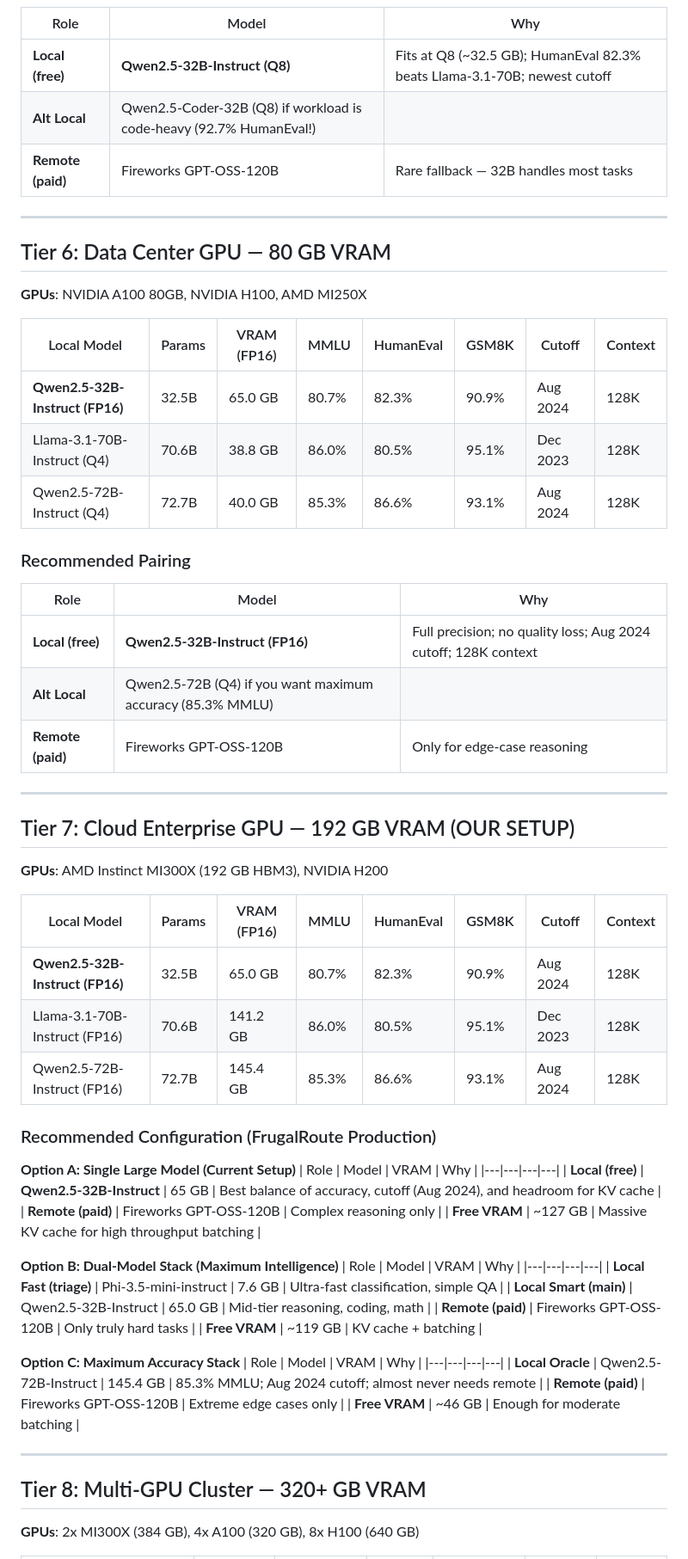
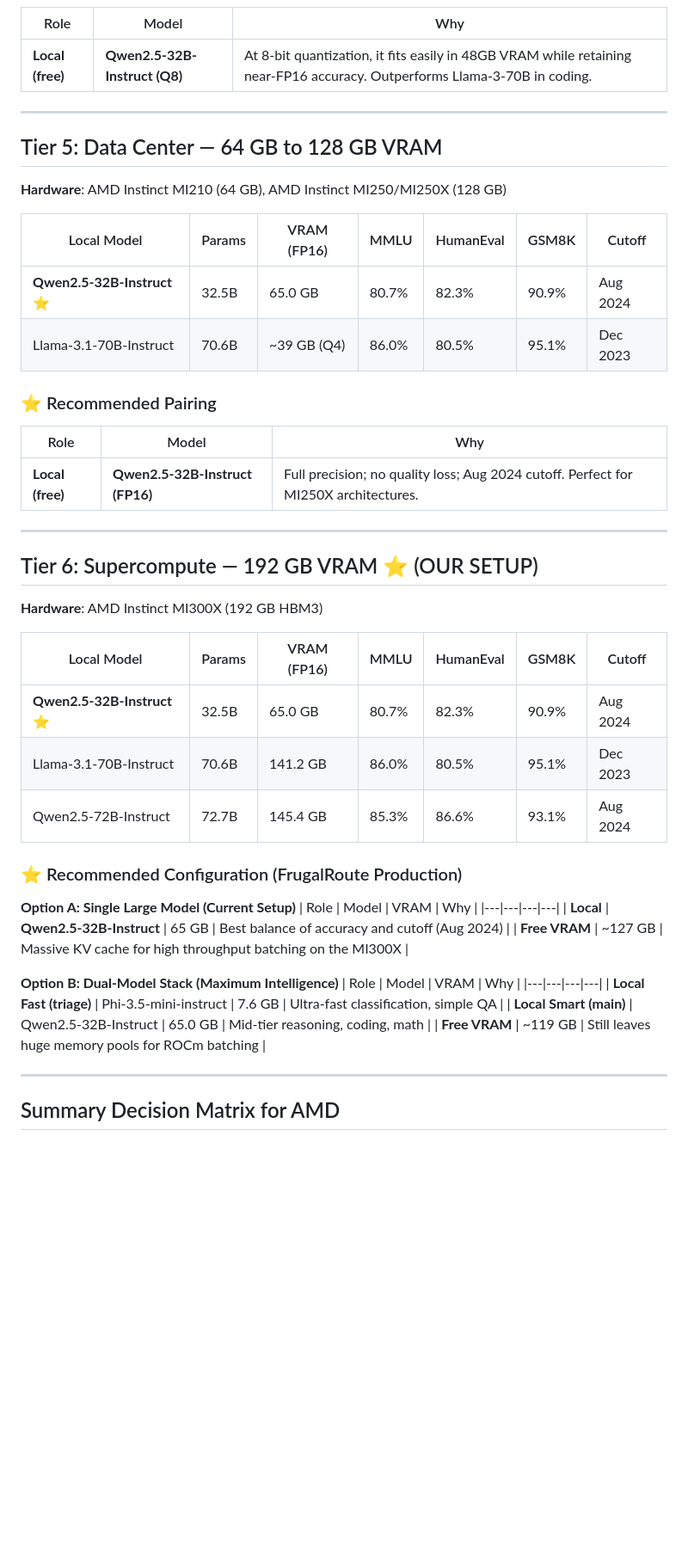
Before and after one commit to sharathcherry/frugalroute, a Markdown page: eval/HARDWARE_MODEL_GUIDE.md, the part around one of its changes. Shown at 86% size. Drawn GitHub-style; blank space fills up the shorter version.

Commit message:
docs: Refactor hardware guide to exclusively feature AMD GPUs and APUs

```diff
--- a/eval/HARDWARE_MODEL_GUIDE.md
+++ b/eval/HARDWARE_MODEL_GUIDE.md
@@ -98,64 +94,49 @@
 | Role | Model | Why |
 |---|---|---|
-| **Local (free)** | **Qwen2.5-32B-Instruct (Q8)** | Fits at Q8 (~32.5 GB); HumanEval 82.3% beats Llama-3.1-70B; newest cutoff |
-| **Alt Local** | Qwen2.5-Coder-32B (Q8) if workload is code-heavy (92.7% HumanEval!) |
-| **Remote (paid)** | Fireworks GPT-OSS-120B | Rare fallback — 32B handles most tasks |
+| **Local (free)** | **Qwen2.5-32B-Instruct (Q8)** | At 8-bit quantization, it fits easily in 48GB VRAM while retaining near-FP16 accuracy. Outperforms Llama-3-70B in coding. |
 
 ---
 
-## Tier 6: Data Center GPU — 80 GB VRAM
-**GPUs**: NVIDIA A100 80GB, NVIDIA H100, AMD MI250X
+## Tier 5: Data Center — 64 GB to 128 GB VRAM
+**Hardware**: AMD Instinct MI210 (64 GB), AMD Instinct MI250/MI250X (128 GB)
 
-| Local Model | Params | VRAM (FP16) | MMLU | HumanEval | GSM8K | Cutoff | Context |
-|---|---|---|---|---|---|---|---|
-| **Qwen2.5-32B-Instruct (FP16)** | 32.5B | 65.0 GB | 80.7% | 82.3% | 90.9% | Aug 2024 | 128K |
-| Llama-3.1-70B-Instruct (Q4) | 70.6B | 38.8 GB | 86.0% | 80.5% | 95.1% | Dec 2023 | 128K |
-| Qwen2.5-72B-Instruct (Q4) | 72.7B | 40.0 GB | 85.3% | 86.6% | 93.1% | Aug 2024 | 128K |
+| Local Model | Params | VRAM (FP16) | MMLU | HumanEval | GSM8K | Cutoff |
+|---|---|---|---|---|---|---|
+| **Qwen2.5-32B-Instruct** ⭐ | 32.5B | 65.0 GB | 80.7% | 82.3% | 90.9% | Aug 2024 |
+| Llama-3.1-70B-Instruct | 70.6B | ~39 GB (Q4)| 86.0% | 80.5% | 95.1% | Dec 2023 |
 
-### Recommended Pairing
+### ⭐ Recommended Pairing
 | Role | Model | Why |
 |---|---|---|
-| **Local (free)** | **Qwen2.5-32B-Instruct (FP16)** | Full precision; no quality loss; Aug 2024 cutoff; 128K context |
-| **Alt Local** | Qwen2.5-72B (Q4) if you want maximum accuracy (85.3% MMLU) |
-| **Remote (paid)** | Fireworks GPT-OSS-120B | Only for edge-case reasoning |
+| **Local (free)** | **Qwen2.5-32B-Instruct (FP16)** | Full precision; no quality loss; Aug 2024 cutoff. Perfect for MI250X architectures. |
 
 ---
 
-## Tier 7: Cloud Enterprise GPU — 192 GB VRAM (OUR SETUP)
-**GPUs**: AMD Instinct MI300X (192 GB HBM3), NVIDIA H200
+## Tier 6: Supercompute — 192 GB VRAM ⭐ (OUR SETUP)
+**Hardware**: AMD Instinct MI300X (192 GB HBM3)
 
-| Local Model | Params | VRAM (FP16) | MMLU | HumanEval | GSM8K | Cutoff | Context |
-|---|---|---|---|---|---|---|---|
-| **Qwen2.5-32B-Instruct (FP16)** | 32.5B | 65.0 GB | 80.7% | 82.3% | 90.9% | Aug 2024 | 128K |
-| Llama-3.1-70B-Instruct (FP16) | 70.6B | 141.2 GB | 86.0% | 80.5% | 95.1% | Dec 2023 | 128K |
-| Qwen2.5-72B-Instruct (FP16) | 72.7B | 145.4 GB | 85.3% | 86.6% | 93.1% | Aug 2024 | 128K |
+| Local Model | Params | VRAM (FP16) | MMLU | HumanEval | GSM8K | Cutoff |
+|---|---|---|---|---|---|---|
+| **Qwen2.5-32B-Instruct** ⭐ | 32.5B | 65.0 GB | 80.7% | 82.3% | 90.9% | Aug 2024 |
+| Llama-3.1-70B-Instruct | 70.6B | 141.2 GB | 86.0% | 80.5% | 95.1% | Dec 2023 |
+| Qwen2.5-72B-Instruct | 72.7B | 145.4 GB | 85.3% | 86.6% | 93.1% | Aug 2024 |
 
-### Recommended Configuration (FrugalRoute Production)
+### ⭐ Recommended Configuration (FrugalRoute Production)
 
 **Option A: Single Large Model (Current Setup)**
 | Role | Model | VRAM | Why |
 |---|---|---|---|
-| **Local (free)** | **Qwen2.5-32B-Instruct** | 65 GB | Best balance of accuracy, cutoff (Aug 2024), and headroom for KV cache |
-| **Remote (paid)** | Fireworks GPT-OSS-120B | Complex reasoning only |
-| **Free VRAM** | ~127 GB | Massive KV cache for high throughput batching |
+| **Local** | **Qwen2.5-32B-Instruct** | 65 GB | Best balance of accuracy and cutoff (Aug 2024) |
+| **Free VRAM** | ~127 GB | Massive KV cache for high throughput batching on the MI300X |
 
 **Option B: Dual-Model Stack (Maximum Intelligence)**
 | Role | Model | VRAM | Why |
 |---|---|---|---|
 | **Local Fast (triage)** | Phi-3.5-mini-instruct | 7.6 GB | Ultra-fast classification, simple QA |
 | **Local Smart (main)** | Qwen2.5-32B-Instruct | 65.0 GB | Mid-tier reasoning, coding, math |
-| **Remote (paid)** | Fireworks GPT-OSS-120B | Only truly hard tasks |
-| **Free VRAM** | ~119 GB | KV cache + batching |
-
-**Option C: Maximum Accuracy Stack**
-| Role | Model | VRAM | Why |
-|---|---|---|---|
-| **Local Oracle** | Qwen2.5-72B-Instruct | 145.4 GB | 85.3% MMLU; Aug 2024 cutoff; almost never needs remote |
-| **Remote (paid)** | Fireworks GPT-OSS-120B | Extreme edge cases only |
-| **Free VRAM** | ~46 GB | Enough for moderate batching |
+| **Free VRAM** | ~119 GB | Still leaves huge memory pools for ROCm batching |
 
 ---
 
-## Tier 8: Multi-GPU Cluster — 320+ GB VRAM
-**GPUs**: 2x MI300X (384 GB), 4x A100 (320 GB), 8x H100 (640 GB)
+## Summary Decision Matrix for AMD
 
```
Also changed, not shown: other parts of eval/HARDWARE_MODEL_GUIDE.md (+56 -92 lines).
